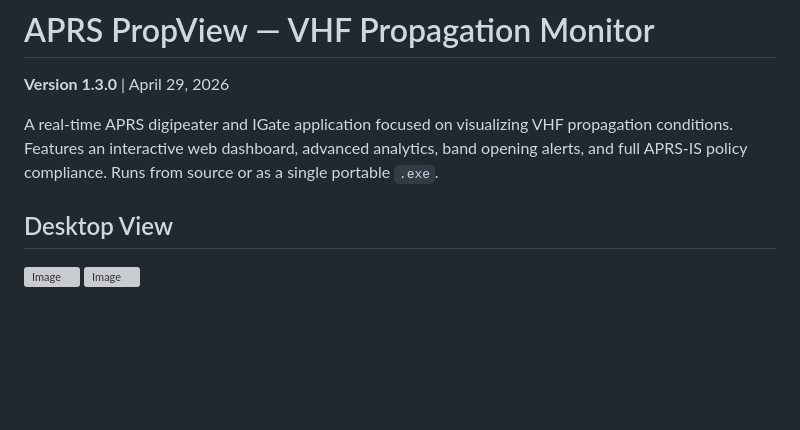
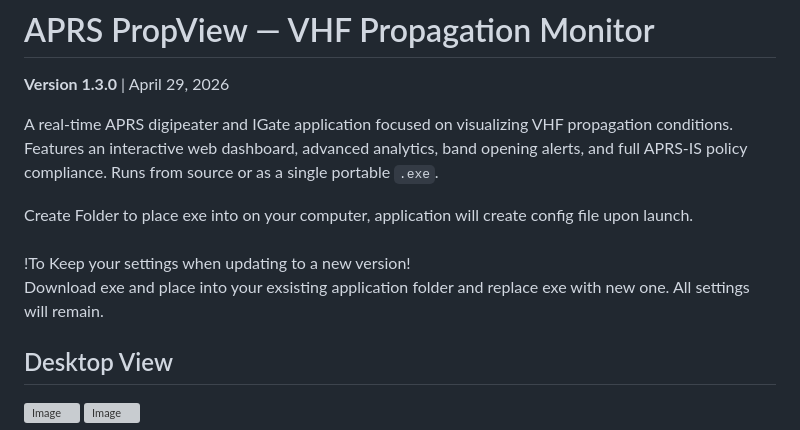
Before and after one commit to RF-YVY/APRS-PropView, a Markdown page: README.md, the part around the change. Drawn GitHub-style; blank space fills up the shorter version; grey boxes are pictures that could not be loaded.

```diff
--- a/README.md
+++ b/README.md
@@ -3,6 +3,9 @@
 **Version 1.3.0** | April 29, 2026
 
 A real-time APRS digipeater and IGate application focused on visualizing VHF propagation conditions. Features an interactive web dashboard, advanced analytics, band opening alerts, and full APRS-IS policy compliance. Runs from source or as a single portable `.exe`.
+
+Create Folder to place exe into on your computer, application will create config file upon launch.<br><br>
+ !To Keep your settings when updating to a new version!<br> Download exe and place into your exsisting application folder and replace exe with new one.  All settings will remain.
 
 ## Desktop View
 <img width="1908" height="942" alt="Image" src="https://github.com/user-attachments/assets/ae835a55-4634-4cba-aeec-6ce5d31fa067" />
```
